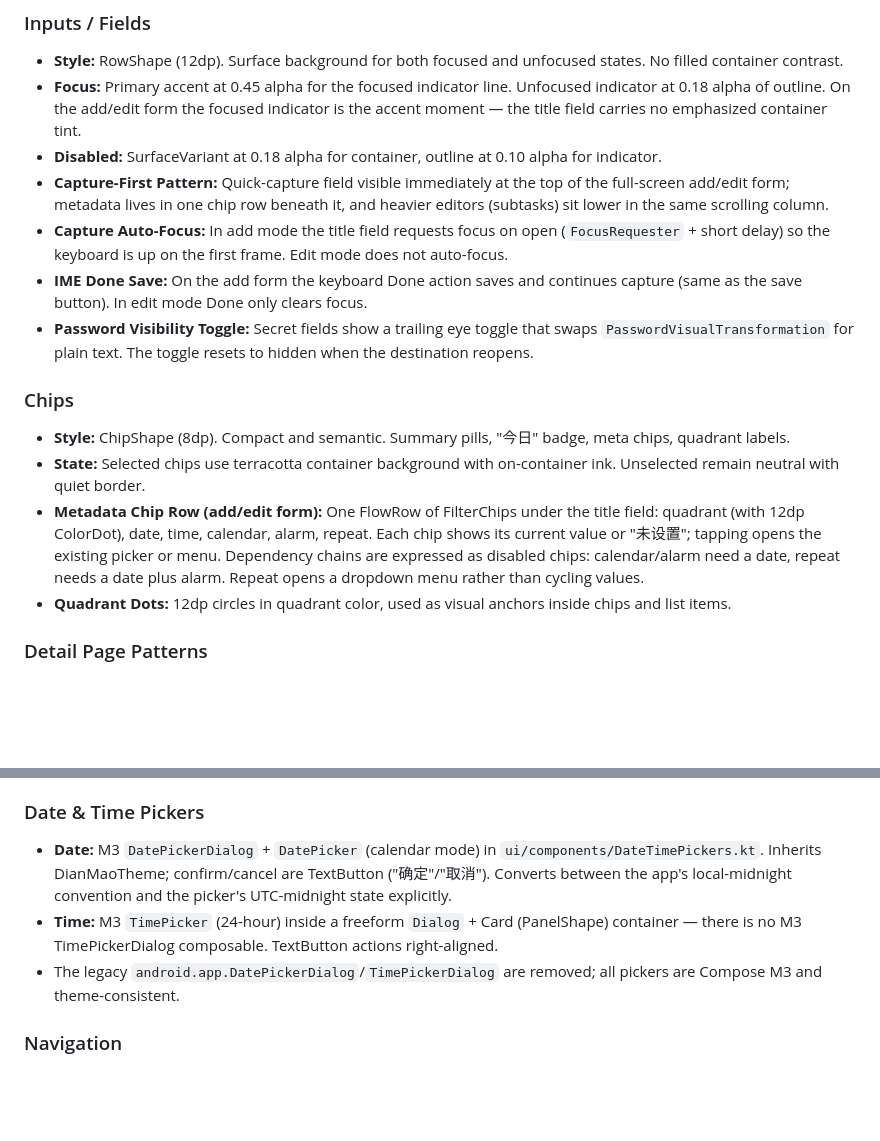
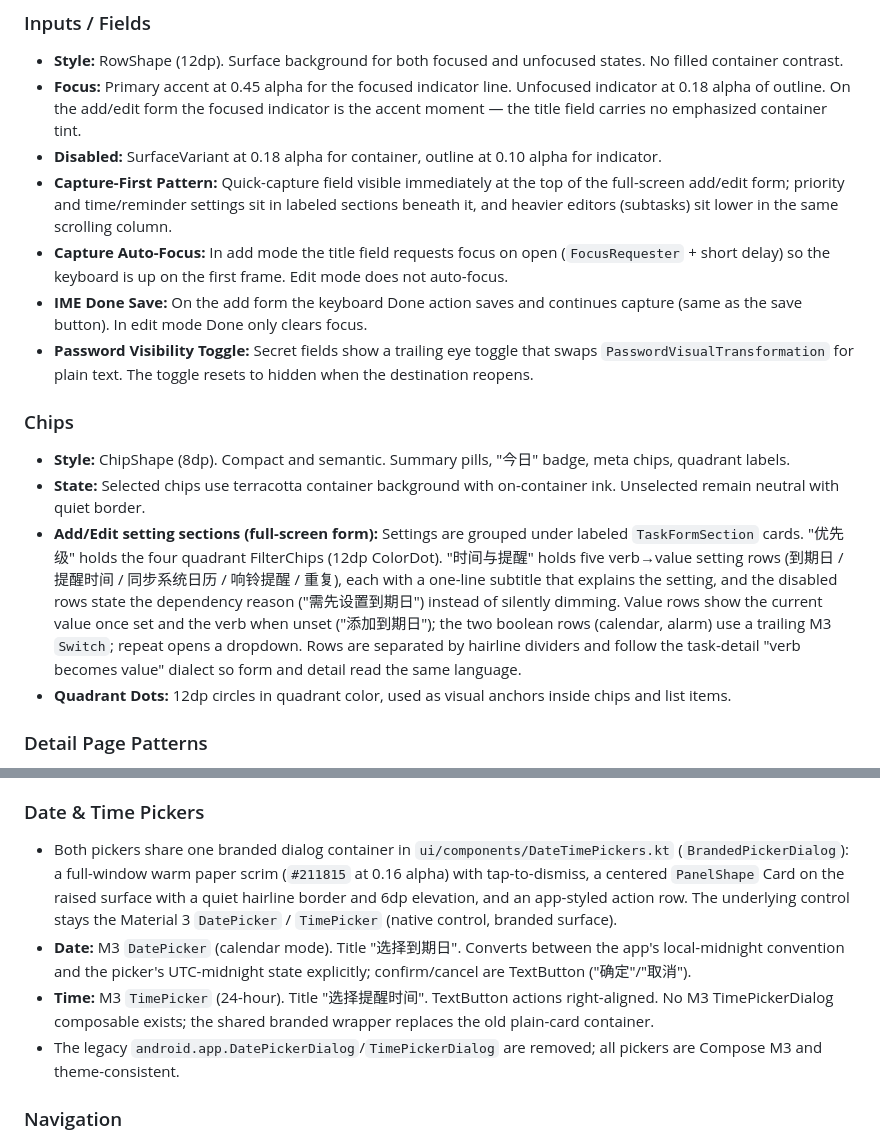
Before and after one commit to han1997/DianMao, a Markdown page: DESIGN.md, 2 parts joined by grey strips. Rendered like a GitHub page; blank space fills up the shorter version.

Commit message:
docs: update DESIGN.md for grouped add/edit settings and picker container

```diff
--- a/DESIGN.md
+++ b/DESIGN.md
@@ -278,7 +278,7 @@ Confident and restrained. Every interactive element feels native and unhurried.
 - **Style:** RowShape (12dp). Surface background for both focused and unfocused states. No filled container contrast.
 - **Focus:** Primary accent at 0.45 alpha for the focused indicator line. Unfocused indicator at 0.18 alpha of outline. On the add/edit form the focused indicator is the accent moment — the title field carries no emphasized container tint.
 - **Disabled:** SurfaceVariant at 0.18 alpha for container, outline at 0.10 alpha for indicator.
-- **Capture-First Pattern:** Quick-capture field visible immediately at the top of the full-screen add/edit form; metadata lives in one chip row beneath it, and heavier editors (subtasks) sit lower in the same scrolling column.
+- **Capture-First Pattern:** Quick-capture field visible immediately at the top of the full-screen add/edit form; priority and time/reminder settings sit in labeled sections beneath it, and heavier editors (subtasks) sit lower in the same scrolling column.
 - **Capture Auto-Focus:** In add mode the title field requests focus on open (`FocusRequester` + short delay) so the keyboard is up on the first frame. Edit mode does not auto-focus.
 - **IME Done Save:** On the add form the keyboard Done action saves and continues capture (same as the save button). In edit mode Done only clears focus.
 - **Password Visibility Toggle:** Secret fields show a trailing eye toggle that swaps `PasswordVisualTransformation` for plain text. The toggle resets to hidden when the destination reopens.
@@ -286,7 +286,16 @@ Confident and restrained. Every interactive element feels native and unhurried.
 ### Chips
 - **Style:** ChipShape (8dp). Compact and semantic. Summary pills, "今日" badge, meta chips, quadrant labels.
 - **State:** Selected chips use terracotta container background with on-container ink. Unselected remain neutral with quiet border.
-- **Metadata Chip Row (add/edit form):** One FlowRow of FilterChips under the title field: quadrant (with 12dp ColorDot), date, time, calendar, alarm, repeat. Each chip shows its current value or "未设置"; tapping opens the existing picker or menu. Dependency chains are expressed as disabled chips: calendar/alarm need a date, repeat needs a date plus alarm. Repeat opens a dropdown menu rather than cycling values.
+- **Add/Edit setting sections (full-screen form):** Settings are grouped under
+  labeled `TaskFormSection` cards. "优先级" holds the four quadrant FilterChips
+  (12dp ColorDot). "时间与提醒" holds five verb→value setting rows (到期日 /
+  提醒时间 / 同步系统日历 / 响铃提醒 / 重复), each with a one-line subtitle that
+  explains the setting, and the disabled rows state the dependency reason
+  ("需先设置到期日") instead of silently dimming. Value rows show the current
+  value once set and the verb when unset ("添加到期日"); the two boolean rows
+  (calendar, alarm) use a trailing M3 `Switch`; repeat opens a dropdown. Rows
+  are separated by hairline dividers and follow the task-detail "verb becomes
+  value" dialect so form and detail read the same language.
 - **Quadrant Dots:** 12dp circles in quadrant color, used as visual anchors inside chips and list items.
 
 ### Detail Page Patterns
@@ -302,8 +311,18 @@ Confident and restrained. Every interactive element feels native and unhurried.
 - **Dismiss actions are TextButton**, never outlined — outlined dismiss adds a third visual weight to a two-button dialog.
 
 ### Date & Time Pickers
-- **Date:** M3 `DatePickerDialog` + `DatePicker` (calendar mode) in `ui/components/DateTimePickers.kt`. Inherits DianMaoTheme; confirm/cancel are TextButton ("确定"/"取消"). Converts between the app's local-midnight convention and the picker's UTC-midnight state explicitly.
-- **Time:** M3 `TimePicker` (24-hour) inside a freeform `Dialog` + Card (PanelShape) container — there is no M3 TimePickerDialog composable. TextButton actions right-aligned.
+- Both pickers share one branded dialog container in
+  `ui/components/DateTimePickers.kt` (`BrandedPickerDialog`): a full-window warm
+  paper scrim (`#211815` at 0.16 alpha) with tap-to-dismiss, a centered
+  `PanelShape` Card on the raised surface with a quiet hairline border and 6dp
+  elevation, and an app-styled action row. The underlying control stays the
+  Material 3 `DatePicker` / `TimePicker` (native control, branded surface).
+- **Date:** M3 `DatePicker` (calendar mode). Title "选择到期日". Converts between
+  the app's local-midnight convention and the picker's UTC-midnight state
+  explicitly; confirm/cancel are TextButton ("确定"/"取消").
+- **Time:** M3 `TimePicker` (24-hour). Title "选择提醒时间". TextButton actions
+  right-aligned. No M3 TimePickerDialog composable exists; the shared branded
+  wrapper replaces the old plain-card container.
 - The legacy `android.app.DatePickerDialog`/`TimePickerDialog` are removed; all pickers are Compose M3 and theme-consistent.
 
 ### Navigation
```
